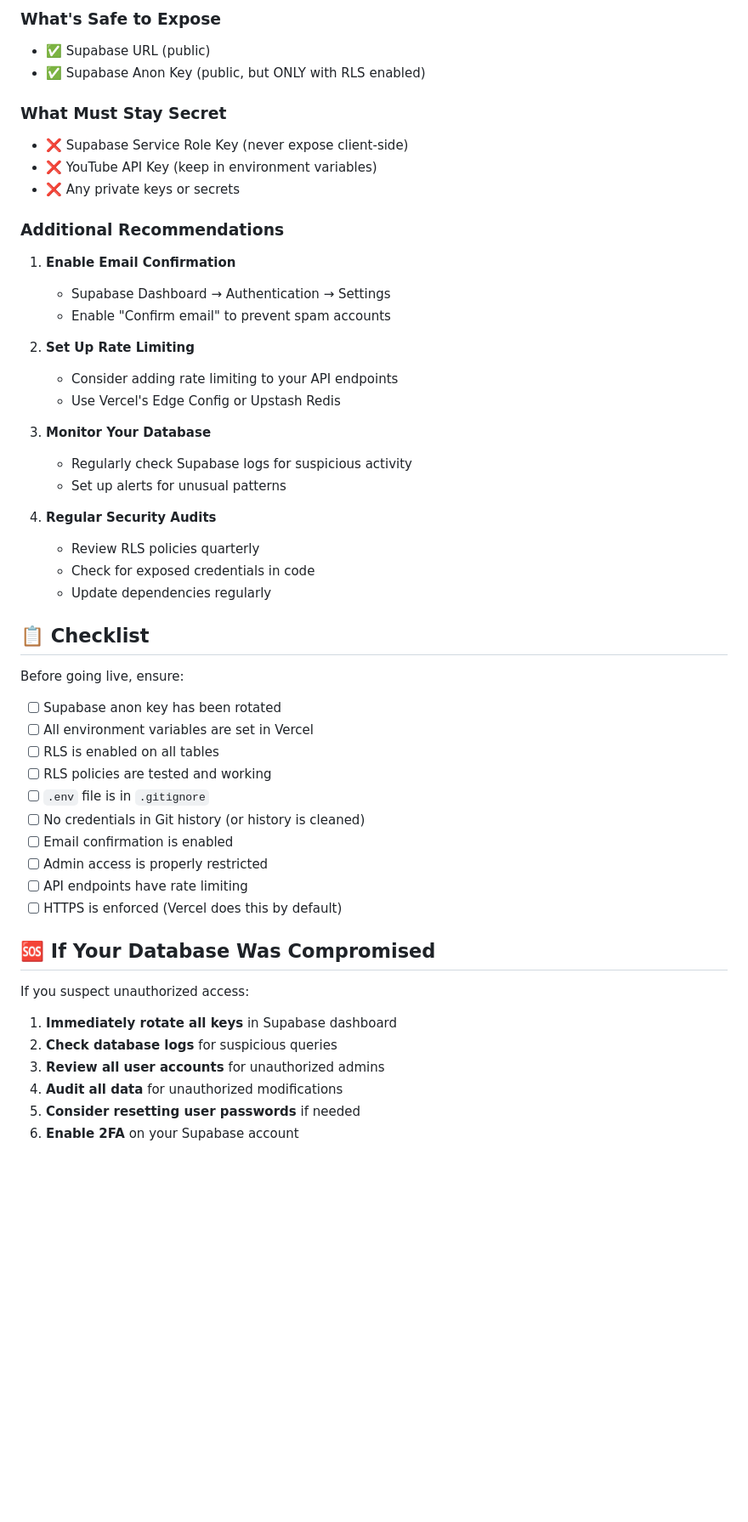
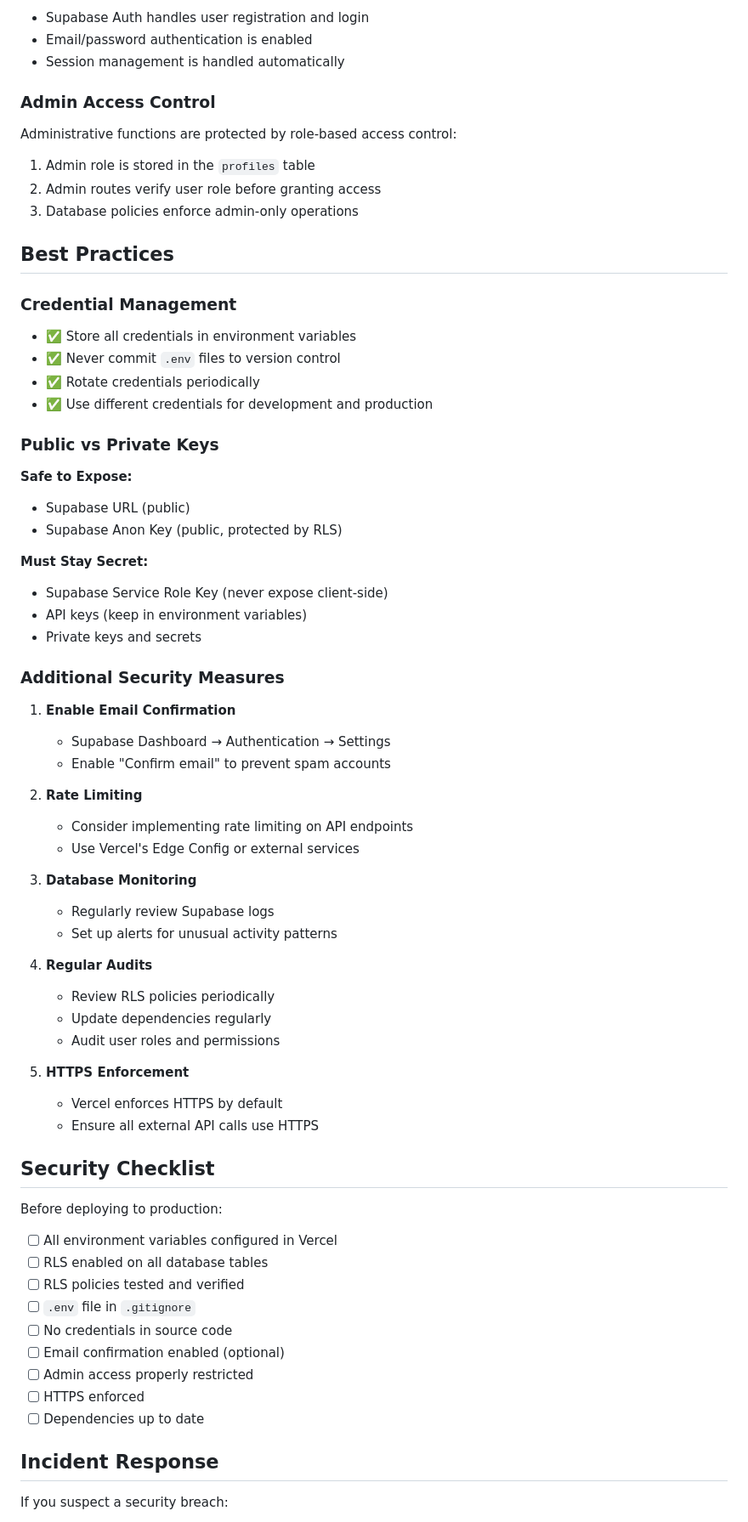
Before and after one commit to Nate-br/gojoMOVIES, a Markdown page: SECURITY.md, the part around one of its changes. Shown at 85% size. Rendered like a GitHub page; blank space fills up the shorter version.

Commit message:
Update SECURITY.md to reflect completed security improvements

```diff
--- a/SECURITY.md
+++ b/SECURITY.md
@@ -175,55 +151,74 @@ Your database tables MUST have RLS enabled to prevent unauthorized access:
 
-### What's Safe to Expose
-- ✅ Supabase URL (public)
-- ✅ Supabase Anon Key (public, but ONLY with RLS enabled)
+- Supabase Auth handles user registration and login
+- Email/password authentication is enabled
+- Session management is handled automatically
 
-### What Must Stay Secret
-- ❌ Supabase Service Role Key (never expose client-side)
-- ❌ YouTube API Key (keep in environment variables)
-- ❌ Any private keys or secrets
+### Admin Access Control
 
-### Additional Recommendations
+Administrative functions are protected by role-based access control:
+
+1. Admin role is stored in the `profiles` table
+2. Admin routes verify user role before granting access
+3. Database policies enforce admin-only operations
+
+## Best Practices
+
+### Credential Management
+
+- ✅ Store all credentials in environment variables
+- ✅ Never commit `.env` files to version control
+- ✅ Rotate credentials periodically
+- ✅ Use different credentials for development and production
+
+### Public vs Private Keys
+
+**Safe to Expose:**
+- Supabase URL (public)
+- Supabase Anon Key (public, protected by RLS)
+
+**Must Stay Secret:**
+- Supabase Service Role Key (never expose client-side)
+- API keys (keep in environment variables)
+- Private keys and secrets
+
+### Additional Security Measures
 
 1. **Enable Email Confirmation**
    - Supabase Dashboard → Authentication → Settings
    - Enable "Confirm email" to prevent spam accounts
 
-2. **Set Up Rate Limiting**
-   - Consider adding rate limiting to your API endpoints
-   - Use Vercel's Edge Config or Upstash Redis
+2. **Rate Limiting**
+   - Consider implementing rate limiting on API endpoints
+   - Use Vercel's Edge Config or external services
 
-3. **Monitor Your Database**
-   - Regularly check Supabase logs for suspicious activity
-   - Set up alerts for unusual patterns
+3. **Database Monitoring**
+   - Regularly review Supabase logs
+   - Set up alerts for unusual activity patterns
 
-4. **Regular Security Audits**
-   - Review RLS policies quarterly
-   - Check for exposed credentials in code
+4. **Regular Audits**
+   - Review RLS policies periodically
    - Update dependencies regularly
+   - Audit user roles and permissions
 
-## 📋 Checklist
+5. **HTTPS Enforcement**
+   - Vercel enforces HTTPS by default
+   - Ensure all external API calls use HTTPS
 
-Before going live, ensure:
+## Security Checklist
 
-- [ ] Supabase anon key has been rotated
-- [ ] All environment variables are set in Vercel
-- [ ] RLS is enabled on all tables
-- [ ] RLS policies are tested and working
-- [ ] `.env` file is in `.gitignore`
-- [ ] No credentials in Git history (or history is cleaned)
-- [ ] Email confirmation is enabled
-- [ ] Admin access is properly restricted
-- [ ] API endpoints have rate limiting
-- [ ] HTTPS is enforced (Vercel does this by default)
+Before deploying to production:
 
-## 🆘 If Your Database Was Compromised
+- [ ] All environment variables configured in Vercel
+- [ ] RLS enabled on all database tables
+- [ ] RLS policies tested and verified
+- [ ] `.env` file in `.gitignore`
+- [ ] No credentials in source code
+- [ ] Email confirmation enabled (optional)
+- [ ] Admin access properly restricted
+- [ ] HTTPS enforced
+- [ ] Dependencies up to date
 
-If you suspect unauthorized access:
+## Incident Response
 
-1. **Immediately rotate all keys** in Supabase dashboard
-2. **Check database logs** for suspicious queries
-3. **Review all user accounts** for unauthorized admins
-4. **Audit all data** for unauthorized modifications
-5. **Consider resetting user passwords** if needed
-6. **Enable 2FA** on your Supabase account
+If you suspect a security breach:
 
```
Also changed, not shown: other parts of SECURITY.md (+124 -141 lines).
